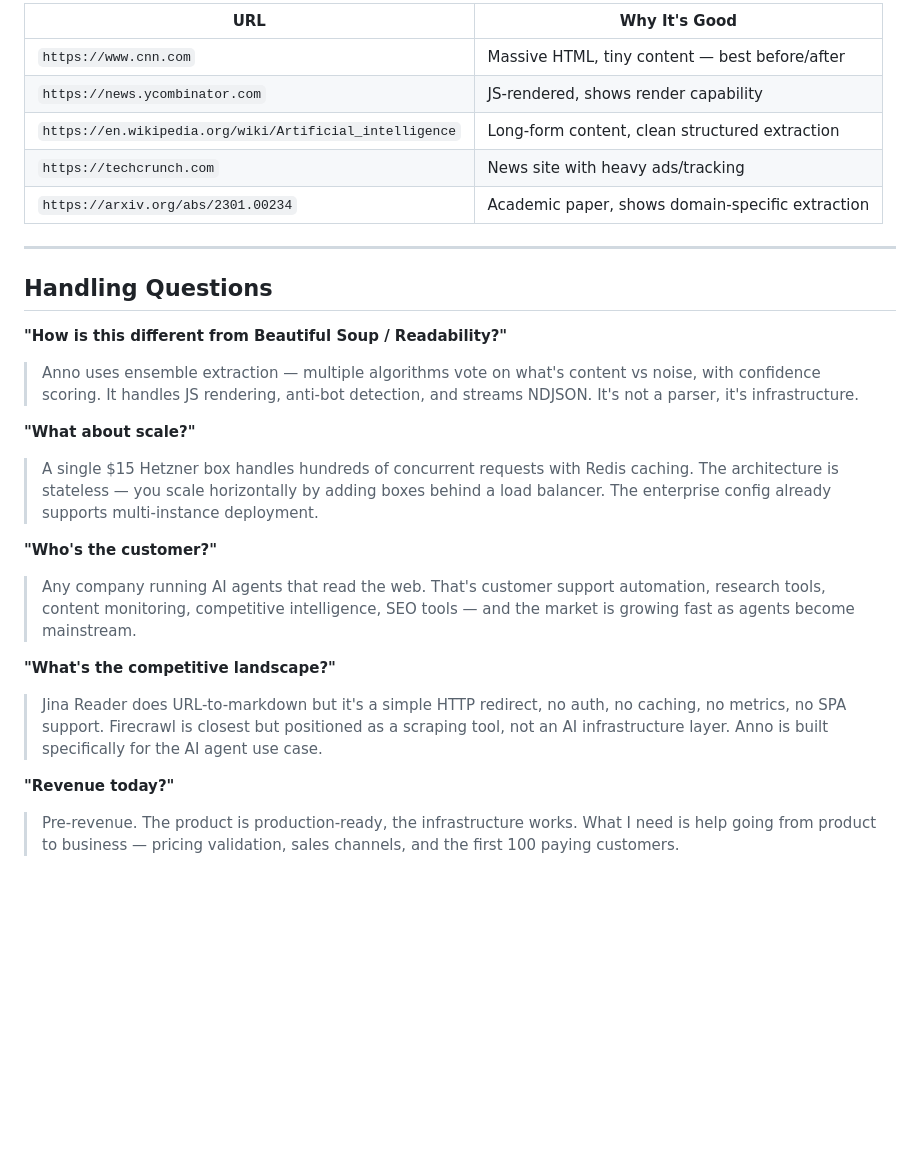
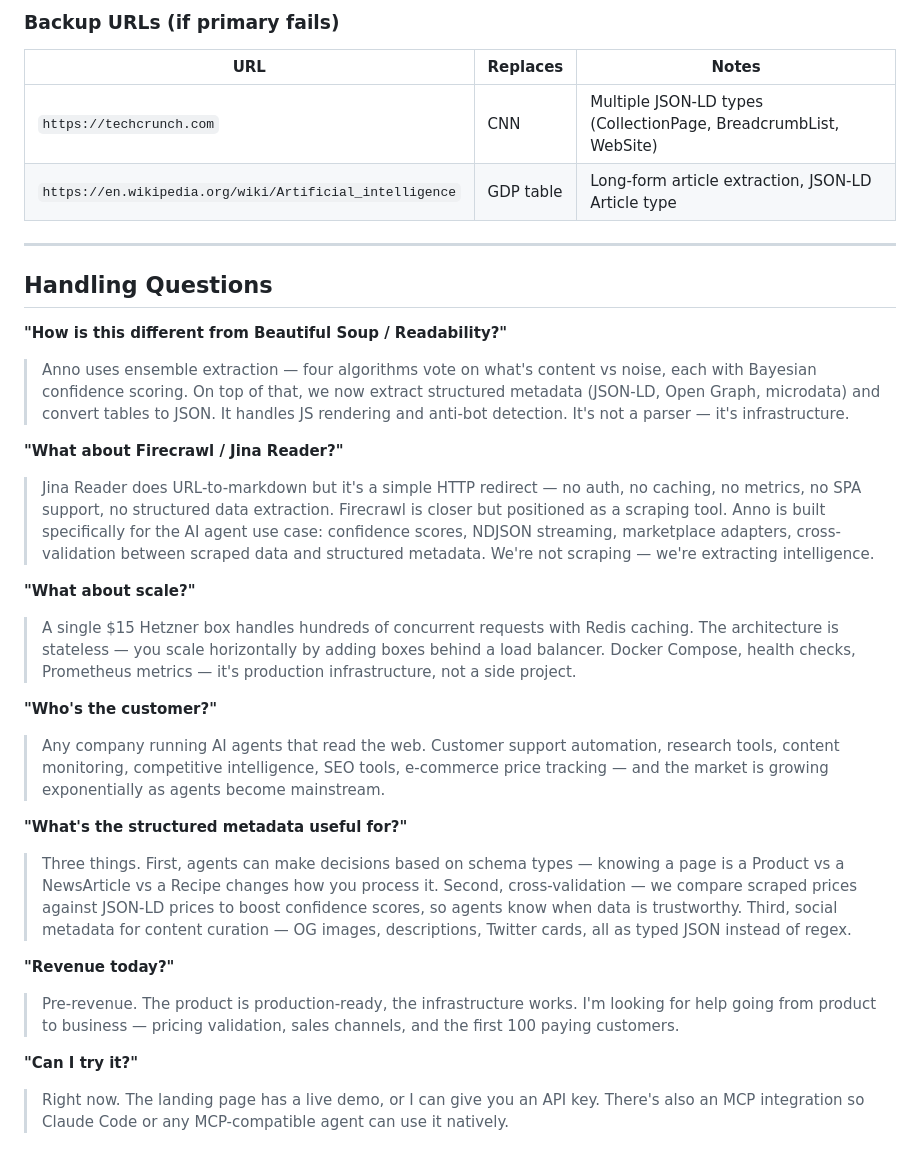
Before and after one commit to evo-hydra/anno, a Markdown page: deploy/DEMO-SCRIPT.md, the part around one of its changes. Rendered like a GitHub page; blank space fills up the shorter version.

```diff
--- a/deploy/DEMO-SCRIPT.md
+++ b/deploy/DEMO-SCRIPT.md
@@ -94,27 +150,31 @@ These are tested to produce dramatic, clean results:
 
-| URL | Why It's Good |
-|-----|---------------|
-| `https://www.cnn.com` | Massive HTML, tiny content — best before/after |
-| `https://news.ycombinator.com` | JS-rendered, shows render capability |
-| `https://en.wikipedia.org/wiki/Artificial_intelligence` | Long-form content, clean structured extraction |
-| `https://techcrunch.com` | News site with heavy ads/tracking |
-| `https://arxiv.org/abs/2301.00234` | Academic paper, shows domain-specific extraction |
+### Backup URLs (if primary fails)
+| URL | Replaces | Notes |
+|-----|----------|-------|
+| `https://techcrunch.com` | CNN | Multiple JSON-LD types (CollectionPage, BreadcrumbList, WebSite) |
+| `https://en.wikipedia.org/wiki/Artificial_intelligence` | GDP table | Long-form article extraction, JSON-LD Article type |
 
 ---
 
 ## Handling Questions
 
 **"How is this different from Beautiful Soup / Readability?"**
-> Anno uses ensemble extraction — multiple algorithms vote on what's content vs noise, with confidence scoring. It handles JS rendering, anti-bot detection, and streams NDJSON. It's not a parser, it's infrastructure.
+> Anno uses ensemble extraction — four algorithms vote on what's content vs noise, each with Bayesian confidence scoring. On top of that, we now extract structured metadata (JSON-LD, Open Graph, microdata) and convert tables to JSON. It handles JS rendering and anti-bot detection. It's not a parser — it's infrastructure.
+
+**"What about Firecrawl / Jina Reader?"**
+> Jina Reader does URL-to-markdown but it's a simple HTTP redirect — no auth, no caching, no metrics, no SPA support, no structured data extraction. Firecrawl is closer but positioned as a scraping tool. Anno is built specifically for the AI agent use case: confidence scores, NDJSON streaming, marketplace adapters, cross-validation between scraped data and structured metadata. We're not scraping — we're extracting intelligence.
 
 **"What about scale?"**
-> A single $15 Hetzner box handles hundreds of concurrent requests with Redis caching. The architecture is stateless — you scale horizontally by adding boxes behind a load balancer. The enterprise config already supports multi-instance deployment.
+> A single $15 Hetzner box handles hundreds of concurrent requests with Redis caching. The architecture is stateless — you scale horizontally by adding boxes behind a load balancer. Docker Compose, health checks, Prometheus metrics — it's production infrastructure, not a side project.
 
 **"Who's the customer?"**
-> Any company running AI agents that read the web. That's customer support automation, research tools, content monitoring, competitive intelligence, SEO tools — and the market is growing fast as agents become mainstream.
+> Any company running AI agents that read the web. Customer support automation, research tools, content monitoring, competitive intelligence, SEO tools, e-commerce price tracking — and the market is growing exponentially as agents become mainstream.
 
-**"What's the competitive landscape?"**
-> Jina Reader does URL-to-markdown but it's a simple HTTP redirect, no auth, no caching, no metrics, no SPA support. Firecrawl is closest but positioned as a scraping tool, not an AI infrastructure layer. Anno is built specifically for the AI agent use case.
+**"What's the structured metadata useful for?"**
+> Three things. First, agents can make decisions based on schema types — knowing a page is a Product vs a NewsArticle vs a Recipe changes how you process it. Second, cross-validation — we compare scraped prices against JSON-LD prices to boost confidence scores, so agents know when data is trustworthy. Third, social metadata for content curation — OG images, descriptions, Twitter cards, all as typed JSON instead of regex.
 
 **"Revenue today?"**
-> Pre-revenue. The product is production-ready, the infrastructure works. What I need is help going from product to business — pricing validation, sales channels, and the first 100 paying customers.
+> Pre-revenue. The product is production-ready, the infrastructure works. I'm looking for help going from product to business — pricing validation, sales channels, and the first 100 paying customers.
+
+**"Can I try it?"**
+> Right now. The landing page has a live demo, or I can give you an API key. There's also an MCP integration so Claude Code or any MCP-compatible agent can use it natively.
```
Also changed, not shown: other parts of deploy/DEMO-SCRIPT.md (+86 -30 lines).
